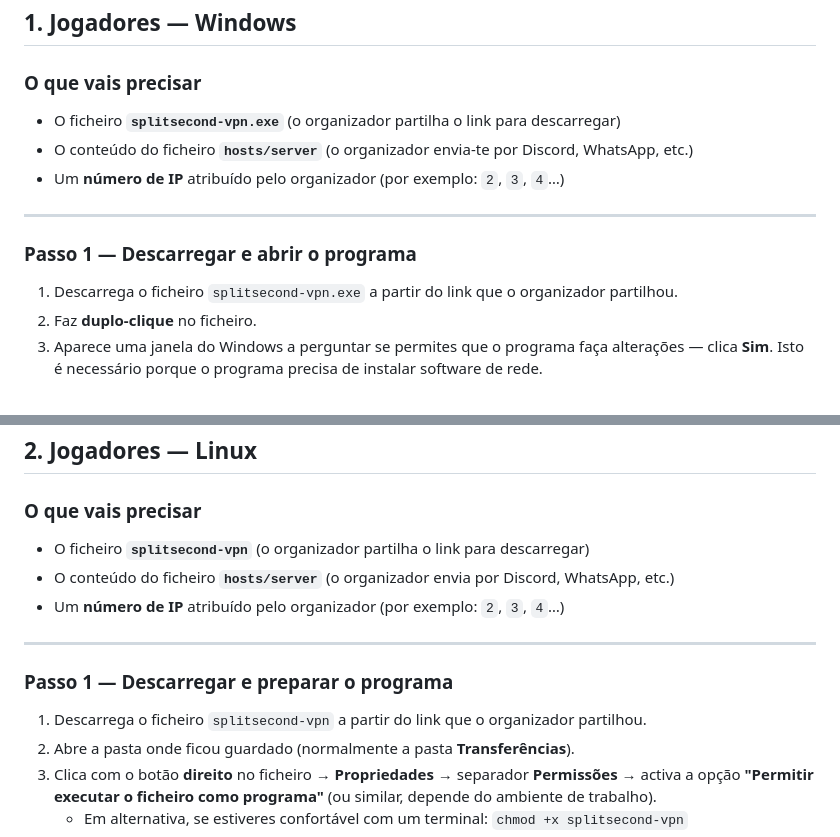
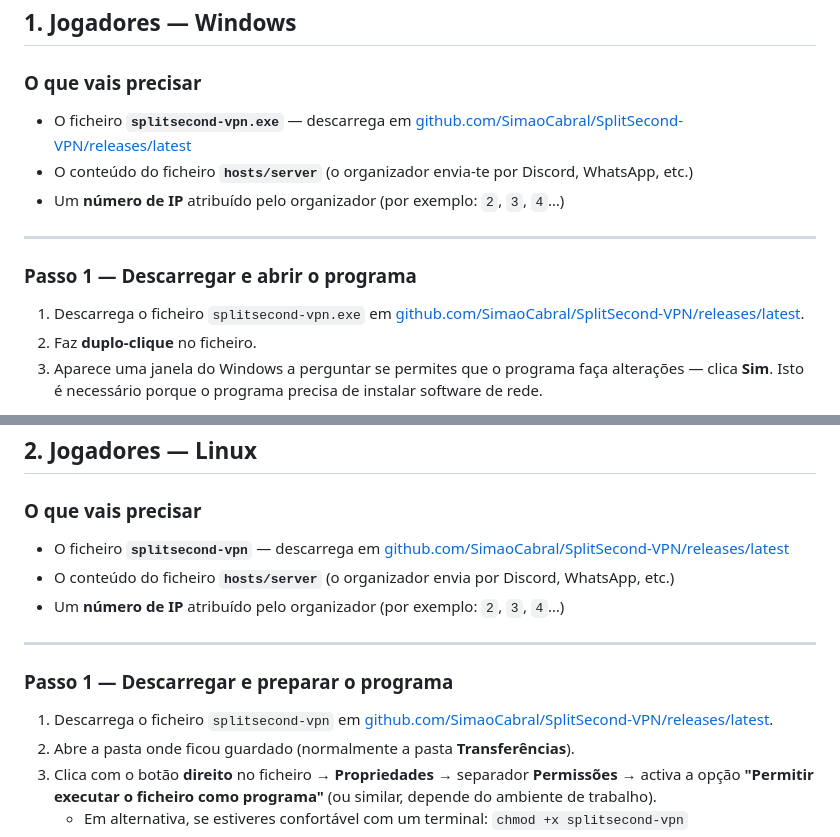
Before and after one commit to SimaoCabral/SplitSecond-VPN, a Markdown page: GUIAO.md, 2 parts joined by grey strips. Rendered like a GitHub page.

Commit message:
docs: apontar download para releases do GitHub em vez do link do organizador

```diff
--- a/GUIAO.md
+++ b/GUIAO.md
@@ -18,7 +18,7 @@
 
 ### O que vais precisar
 
-- O ficheiro **`splitsecond-vpn.exe`** (o organizador partilha o link para descarregar)
+- O ficheiro **`splitsecond-vpn.exe`** — descarrega em [github.com/SimaoCabral/SplitSecond-VPN/releases/latest](https://github.com/SimaoCabral/SplitSecond-VPN/releases/latest)
 - O conteúdo do ficheiro **`hosts/server`** (o organizador envia-te por Discord, WhatsApp, etc.)
 - Um **número de IP** atribuído pelo organizador (por exemplo: `2`, `3`, `4`…)
 
@@ -26,7 +26,7 @@
 
 ### Passo 1 — Descarregar e abrir o programa
 
-1. Descarrega o ficheiro `splitsecond-vpn.exe` a partir do link que o organizador partilhou.
+1. Descarrega o ficheiro `splitsecond-vpn.exe` em [github.com/SimaoCabral/SplitSecond-VPN/releases/latest](https://github.com/SimaoCabral/SplitSecond-VPN/releases/latest).
 2. Faz **duplo-clique** no ficheiro.
 3. Aparece uma janela do Windows a perguntar se permites que o programa faça alterações — clica **Sim**. Isto é necessário porque o programa precisa de instalar software de rede.
 
@@ -115,7 +115,7 @@ O programa mostra o **Passo 6 — Ligar à VPN**.
 
 ### O que vais precisar
 
-- O ficheiro **`splitsecond-vpn`** (o organizador partilha o link para descarregar)
+- O ficheiro **`splitsecond-vpn`** — descarrega em [github.com/SimaoCabral/SplitSecond-VPN/releases/latest](https://github.com/SimaoCabral/SplitSecond-VPN/releases/latest)
 - O conteúdo do ficheiro **`hosts/server`** (o organizador envia por Discord, WhatsApp, etc.)
 - Um **número de IP** atribuído pelo organizador (por exemplo: `2`, `3`, `4`…)
 
@@ -123,7 +123,7 @@ O programa mostra o **Passo 6 — Ligar à VPN**.
 
 ### Passo 1 — Descarregar e preparar o programa
 
-1. Descarrega o ficheiro `splitsecond-vpn` a partir do link que o organizador partilhou.
+1. Descarrega o ficheiro `splitsecond-vpn` em [github.com/SimaoCabral/SplitSecond-VPN/releases/latest](https://github.com/SimaoCabral/SplitSecond-VPN/releases/latest).
 2. Abre a pasta onde ficou guardado (normalmente a pasta **Transferências**).
 3. Clica com o botão **direito** no ficheiro → **Propriedades** → separador **Permissões** → activa a opção **"Permitir executar o ficheiro como programa"** (ou similar, depende do ambiente de trabalho).
    - Em alternativa, se estiveres confortável com um terminal: `chmod +x splitsecond-vpn`
```
